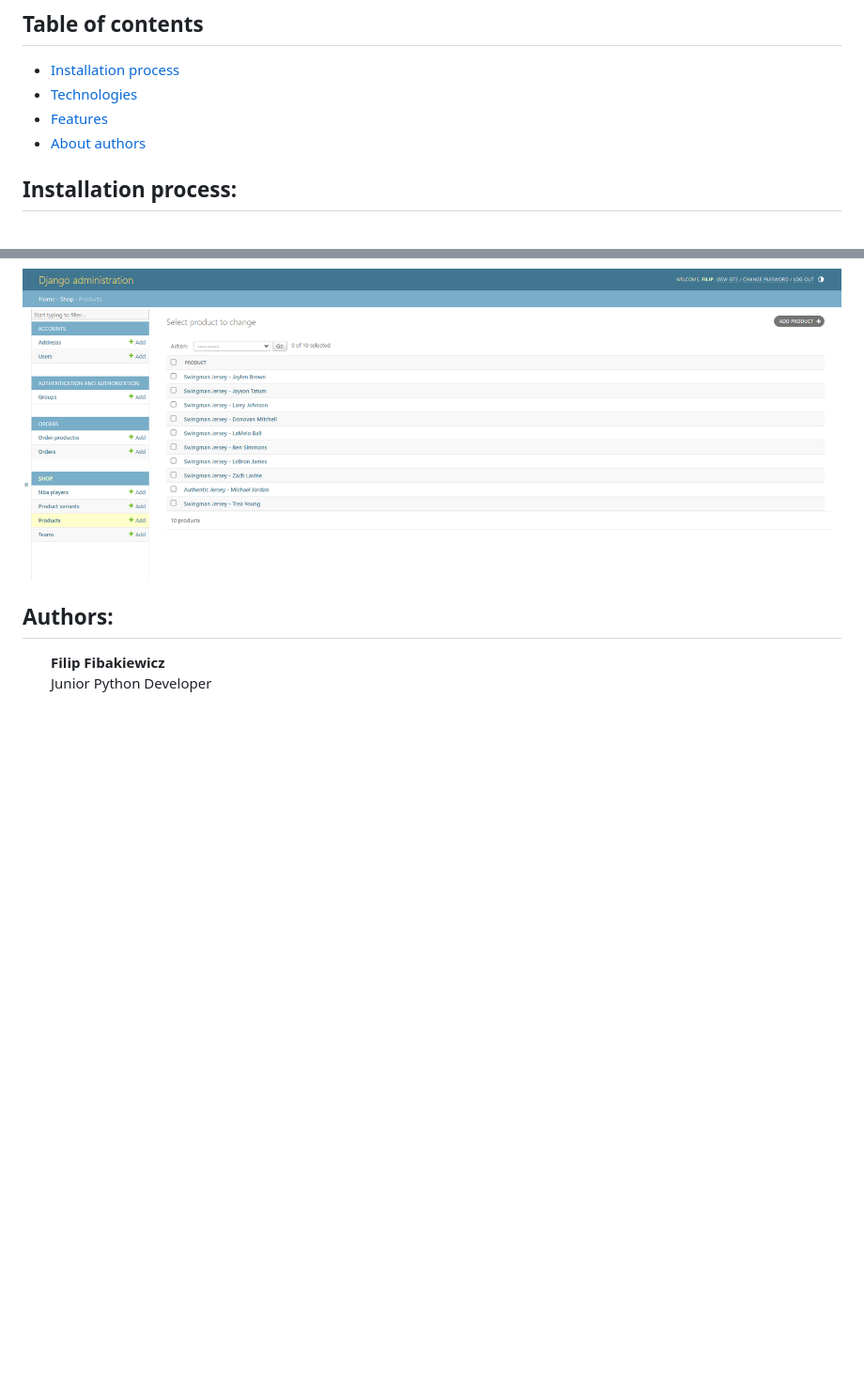
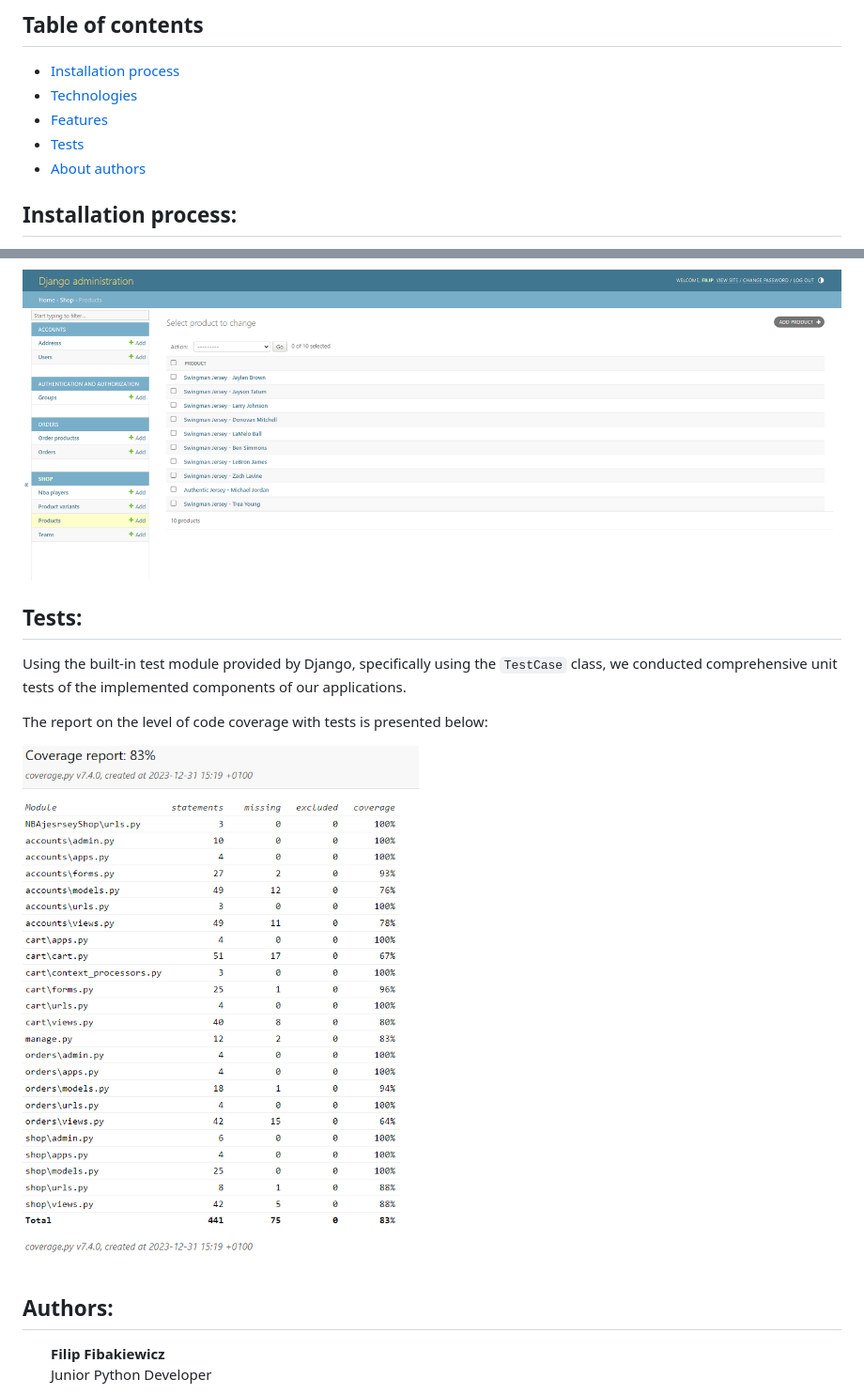
Before and after one commit to FilFib/NBAjerseyShop, a Markdown page: README.md, 2 parts joined by grey strips. Shown: that part at 94% size. GitHub-like rendering; pictures changed too: README_img/coveragereport.PNG (added); blank space fills up the shorter version.

Commit message:
Add to README.md informations about tests

```diff
--- a/README.md
+++ b/README.md
@@ -8,6 +8,7 @@ Welcome to the NBA Jersey Shop, online store selling NBA player jerseys.
 * [Installation process](#installation-process)
 * [Technologies](#technologies)
 * [Features](#features)
+* [Tests](#tests)
 * [About authors](#authors)
 
 ## Installation process:
@@ -136,6 +137,18 @@ All order processing and adding products is possible thanks to the administratio
 
 ![Adminpanel](https://github.com/FilFib/NBAjerseyShop/blob/develop/README_img/adminpanel.PNG?raw=true)
 
+
+
+## Tests:
+
+Using the built-in test module provided by Django, specifically using the `TestCase` class, we conducted comprehensive unit tests of the implemented components of our applications.
+
+The report on the level of code coverage with tests is presented below:
+
+![Coveragereport](https://github.com/FilFib/NBAjerseyShop/blob/develop/README_img/coveragereport.PNG?raw=true)
+
+
+
 ## Authors:
 
 <table>
```
Also changed, not shown: 2 other files.
